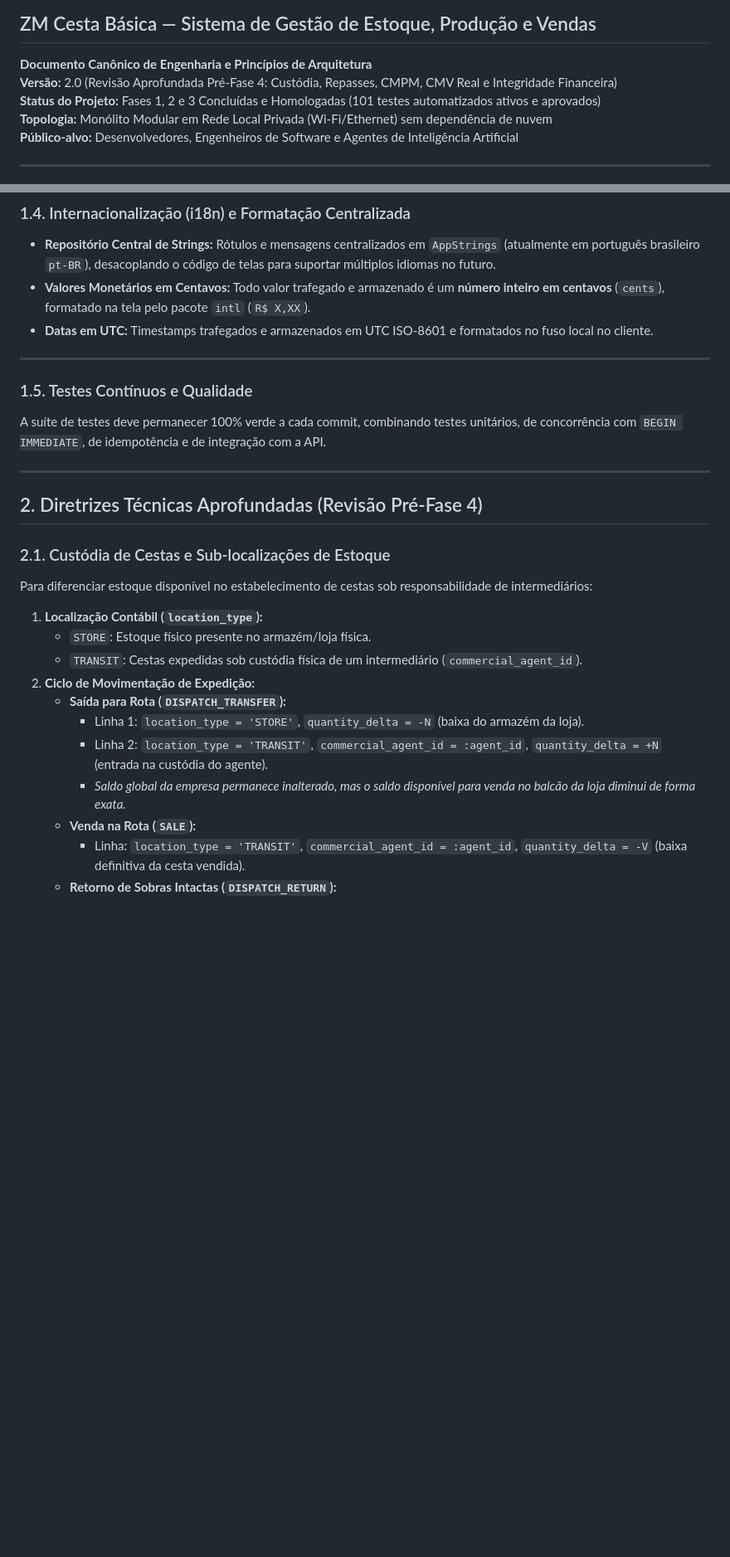
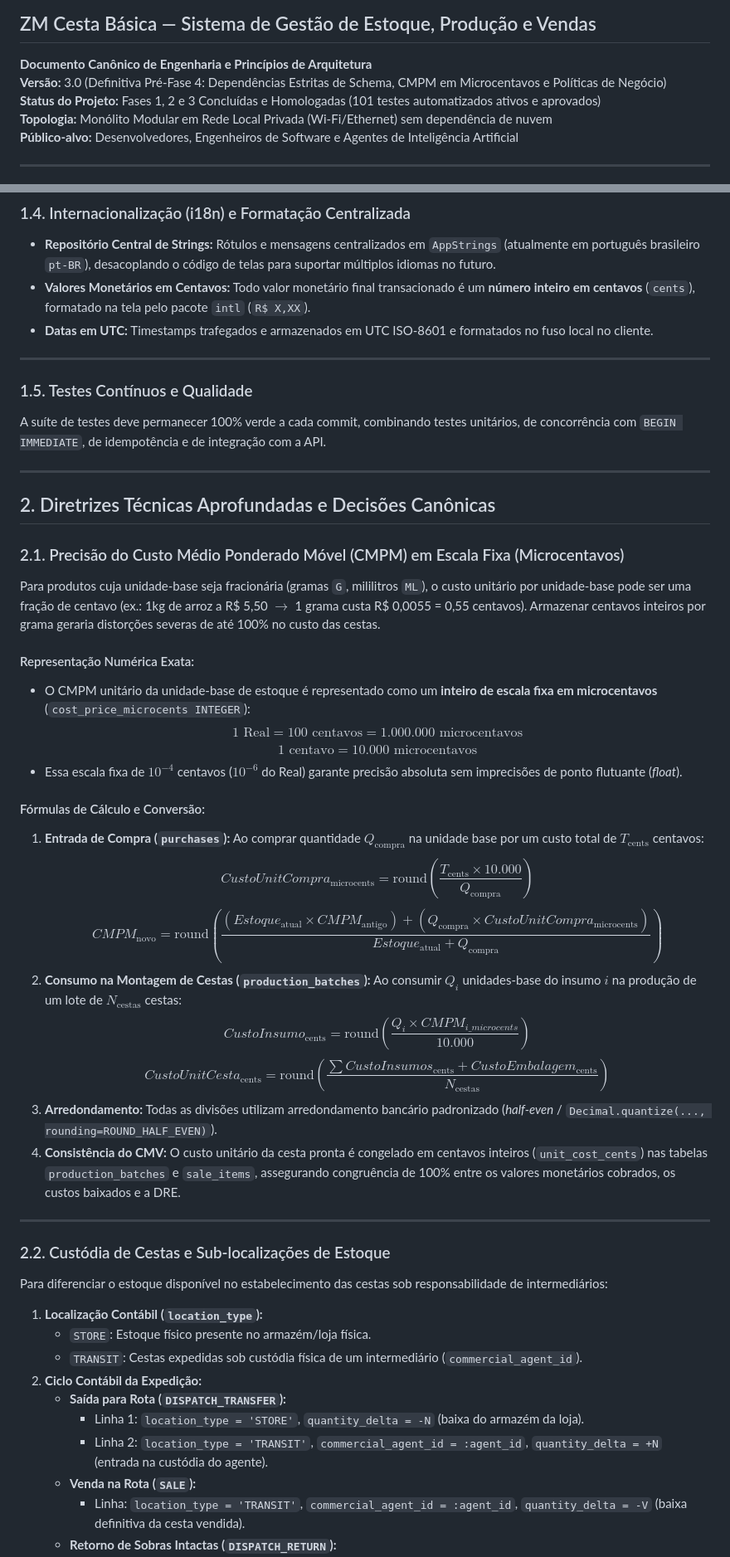
Before and after one commit to jardieljw/zm-cesta-basica, a Markdown page: ARCHITECTURE.md, 2 parts joined by grey strips. Shown at 83% size. GitHub-like rendering; blank space fills up the shorter version.

```diff
--- a/ARCHITECTURE.md
+++ b/ARCHITECTURE.md
@@ -2,7 +2,7 @@
 ## ZM Cesta Básica — Sistema de Gestão de Estoque, Produção e Vendas
 
 **Documento Canônico de Engenharia e Princípios de Arquitetura**
-**Versão:** 2.0 (Revisão Aprofundada Pré-Fase 4: Custódia, Repasses, CMPM, CMV Real e Integridade Financeira)
+**Versão:** 3.0 (Definitiva Pré-Fase 4: Dependências Estritas de Schema, CMPM em Microcentavos e Políticas de Negócio)
 **Status do Projeto:** Fases 1, 2 e 3 Concluídas e Homologadas (101 testes automatizados ativos e aprovados)
 **Topologia:** Monólito Modular em Rede Local Privada (Wi-Fi/Ethernet) sem dependência de nuvem
 **Público-alvo:** Desenvolvedores, Engenheiros de Software e Agentes de Inteligência Artificial
@@ -51,7 +51,7 @@ O sistema é estruturado como um **Monólito Modular** de alta coesão e baixo a
 
 ### 1.4. Internacionalização (i18n) e Formatação Centralizada
 - **Repositório Central de Strings:** Rótulos e mensagens centralizados em `AppStrings` (atualmente em português brasileiro `pt-BR`), desacoplando o código de telas para suportar múltiplos idiomas no futuro.
-- **Valores Monetários em Centavos:** Todo valor trafegado e armazenado é um **número inteiro em centavos** (`cents`), formatado na tela pelo pacote `intl` (`R$ X,XX`).
+- **Valores Monetários em Centavos:** Todo valor monetário final transacionado é um **número inteiro em centavos** (`cents`), formatado na tela pelo pacote `intl` (`R$ X,XX`).
 - **Datas em UTC:** Timestamps trafegados e armazenados em UTC ISO-8601 e formatados no fuso local no cliente.
 
 ---
@@ -61,18 +61,40 @@ A suíte de testes deve permanecer 100% verde a cada commit, combinando testes u
 
 ---
 
-## 2. Diretrizes Técnicas Aprofundadas (Revisão Pré-Fase 4)
+## 2. Diretrizes Técnicas Aprofundadas e Decisões Canônicas
 
-### 2.1. Custódia de Cestas e Sub-localizações de Estoque
-Para diferenciar estoque disponível no estabelecimento de cestas sob responsabilidade de intermediários:
+### 2.1. Precisão do Custo Médio Ponderado Móvel (CMPM) em Escala Fixa (Microcentavos)
+Para produtos cuja unidade-base seja fracionária (gramas `G`, mililitros `ML`), o custo unitário por unidade-base pode ser uma fração de centavo (ex.: 1kg de arroz a R$ 5,50 $\rightarrow$ 1 grama custa R$ 0,0055 = 0,55 centavos). Armazenar centavos inteiros por grama geraria distorções severas de até 100% no custo das cestas.
+
+#### Representação Numérica Exata:
+- O CMPM unitário da unidade-base de estoque é representado como um **inteiro de escala fixa em microcentavos** (`cost_price_microcents INTEGER`):
+  $$1 \text{ Real} = 100 \text{ centavos} = 1.000.000 \text{ microcentavos}$$
+  $$1 \text{ centavo} = 10.000 \text{ microcentavos}$$
+- Essa escala fixa de $10^{-4}$ centavos ($10^{-6}$ do Real) garante precisão absoluta sem imprecisões de ponto flutuante (*float*).
+
+#### Fórmulas de Cálculo e Conversão:
+1. **Entrada de Compra (`purchases`):**
+   Ao comprar quantidade $Q_{\text{compra}}$ na unidade base por um custo total de $T_{\text{cents}}$ centavos:
+   $$CustoUnitCompra_{\text{microcents}} = \text{round}\left(\frac{T_{\text{cents}} \times 10.000}{Q_{\text{compra}}}\right)$$
+   $$CMPM_{\text{novo}} = \text{round}\left(\frac{(Estoque_{\text{atual}} \times CMPM_{\text{antigo}}) + (Q_{\text{compra}} \times CustoUnitCompra_{\text{microcents}})}{Estoque_{\text{atual}} + Q_{\text{compra}}}\right)$$
+2. **Consumo na Montagem de Cestas (`production_batches`):**
+   Ao consumir $Q_i$ unidades-base do insumo $i$ na produção de um lote de $N_{\text{cestas}}$ cestas:
+   $$CustoInsumo_{\text{cents}} = \text{round}\left(\frac{Q_i \times CMPM_{i\_microcents}}{10.000}\right)$$
+   $$CustoUnitCesta_{\text{cents}} = \text{round}\left(\frac{\sum CustoInsumos_{\text{cents}} + CustoEmbalagem_{\text{cents}}}{N_{\text{cestas}}}\right)$$
+3. **Arredondamento:** Todas as divisões utilizam arredondamento bancário padronizado (*half-even* / `Decimal.quantize(..., rounding=ROUND_HALF_EVEN)`).
+4. **Consistência do CMV:** O custo unitário da cesta pronta é congelado em centavos inteiros (`unit_cost_cents`) nas tabelas `production_batches` e `sale_items`, assegurando congruência de 100% entre os valores monetários cobrados, os custos baixados e a DRE.
+
+---
+
+### 2.2. Custódia de Cestas e Sub-localizações de Estoque
+Para diferenciar o estoque disponível no estabelecimento das cestas sob responsabilidade de intermediários:
 1. **Localização Contábil (`location_type`):**
    - `STORE`: Estoque físico presente no armazém/loja física.
    - `TRANSIT`: Cestas expedidas sob custódia física de um intermediário (`commercial_agent_id`).
-2. **Ciclo de Movimentação de Expedição:**
+2. **Ciclo Contábil da Expedição:**
    - **Saída para Rota (`DISPATCH_TRANSFER`):**
      - Linha 1: `location_type = 'STORE'`, `quantity_delta = -N` (baixa do armazém da loja).
      - Linha 2: `location_type = 'TRANSIT'`, `commercial_agent_id = :agent_id`, `quantity_delta = +N` (entrada na custódia do agente).
-     - *Saldo global da empresa permanece inalterado, mas o saldo disponível para venda no balcão da loja diminui de forma exata.*
    - **Venda na Rota (`SALE`):**
      - Linha: `location_type = 'TRANSIT'`, `commercial_agent_id = :agent_id`, `quantity_delta = -V` (baixa definitiva da cesta vendida).
    - **Retorno de Sobras Intactas (`DISPATCH_RETURN`):**
```
Also changed, not shown: other parts of ARCHITECTURE.md (+43 -50 lines).
